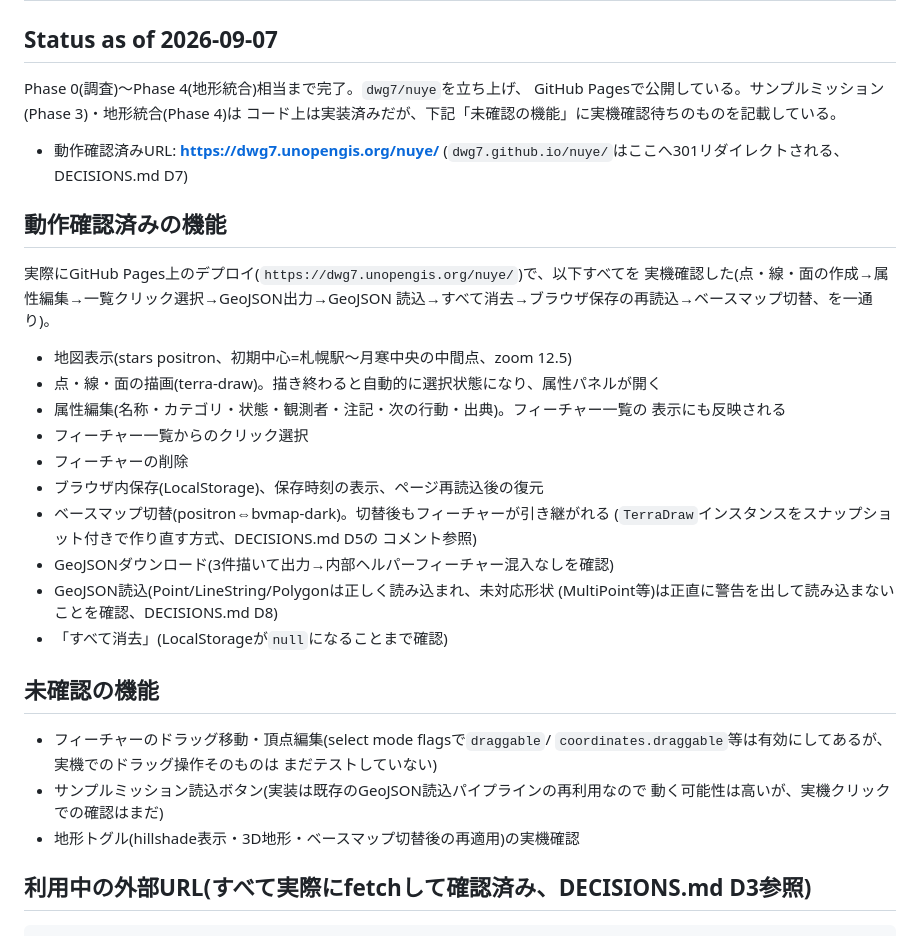
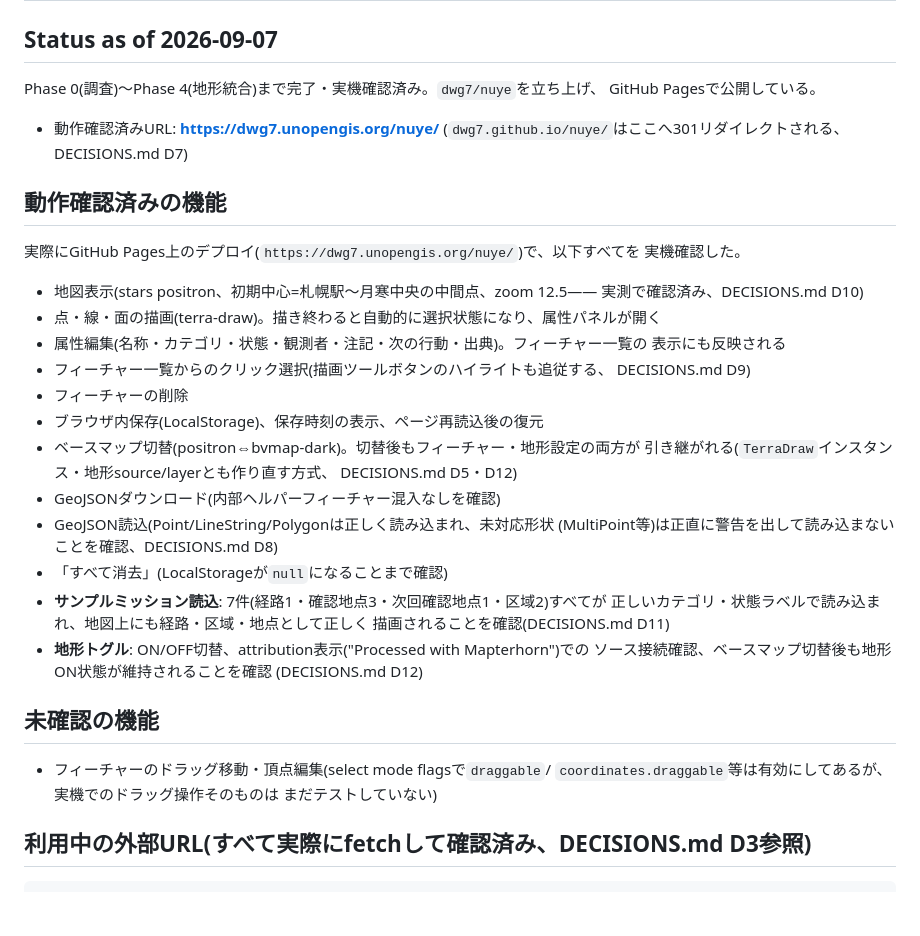
Before and after one commit to dwg7/nuye, a Markdown page: HANDOVER.md, the part around the change. Rendered like a GitHub page; blank space fills up the shorter version.

Commit message:
Record full end-to-end verification of Phase 3/4 on the live deploy
Sample mission (7 features, correct categories/statuses, correct
geometry rendering) and terrain toggle (source attribution appears,
survives basemap switch) both confirmed working on
https://dwg7.unopengis.org/nuye/.

```diff
--- a/HANDOVER.md
+++ b/HANDOVER.md
@@ -2,9 +2,8 @@
 
 ## Status as of 2026-09-07
 
-Phase 0(調査)〜Phase 4(地形統合)相当まで完了。`dwg7/nuye`を立ち上げ、
-GitHub Pagesで公開している。サンプルミッション(Phase 3)・地形統合(Phase 4)は
-コード上は実装済みだが、下記「未確認の機能」に実機確認待ちのものを記載している。
+Phase 0(調査)〜Phase 4(地形統合)まで完了・実機確認済み。`dwg7/nuye`を立ち上げ、
+GitHub Pagesで公開している。
 
 - 動作確認済みURL: **https://dwg7.unopengis.org/nuye/**
   (`dwg7.github.io/nuye/`はここへ301リダイレクトされる、DECISIONS.md D7)
@@ -12,32 +11,36 @@ GitHub Pagesで公開している。サンプルミッション(Phase 3)・地
 ## 動作確認済みの機能
 
 実際にGitHub Pages上のデプロイ(`https://dwg7.unopengis.org/nuye/`)で、以下すべてを
-実機確認した(点・線・面の作成→属性編集→一覧クリック選択→GeoJSON出力→GeoJSON
-読込→すべて消去→ブラウザ保存の再読込→ベースマップ切替、を一通り)。
+実機確認した。
 
-- 地図表示(stars positron、初期中心=札幌駅〜月寒中央の中間点、zoom 12.5)
+- 地図表示(stars positron、初期中心=札幌駅〜月寒中央の中間点、zoom 12.5——
+  実測で確認済み、DECISIONS.md D10)
 - 点・線・面の描画(terra-draw)。描き終わると自動的に選択状態になり、属性パネルが開く
 - 属性編集(名称・カテゴリ・状態・観測者・注記・次の行動・出典)。フィーチャー一覧の
   表示にも反映される
-- フィーチャー一覧からのクリック選択
+- フィーチャー一覧からのクリック選択(描画ツールボタンのハイライトも追従する、
+  DECISIONS.md D9)
 - フィーチャーの削除
 - ブラウザ内保存(LocalStorage)、保存時刻の表示、ページ再読込後の復元
-- ベースマップ切替(positron⇔bvmap-dark)。切替後もフィーチャーが引き継がれる
-  (`TerraDraw`インスタンスをスナップショット付きで作り直す方式、DECISIONS.md D5の
-  コメント参照)
-- GeoJSONダウンロード(3件描いて出力→内部ヘルパーフィーチャー混入なしを確認)
+- ベースマップ切替(positron⇔bvmap-dark)。切替後もフィーチャー・地形設定の両方が
+  引き継がれる(`TerraDraw`インスタンス・地形source/layerとも作り直す方式、
+  DECISIONS.md D5・D12)
+- GeoJSONダウンロード(内部ヘルパーフィーチャー混入なしを確認)
 - GeoJSON読込(Point/LineString/Polygonは正しく読み込まれ、未対応形状
   (MultiPoint等)は正直に警告を出して読み込まないことを確認、DECISIONS.md D8)
 - 「すべて消去」(LocalStorageが`null`になることまで確認)
+- **サンプルミッション読込**: 7件(経路1・確認地点3・次回確認地点1・区域2)すべてが
+  正しいカテゴリ・状態ラベルで読み込まれ、地図上にも経路・区域・地点として正しく
+  描画されることを確認(DECISIONS.md D11)
+- **地形トグル**: ON/OFF切替、attribution表示("Processed with Mapterhorn")での
+  ソース接続確認、ベースマップ切替後も地形ON状態が維持されることを確認
+  (DECISIONS.md D12)
 
 ## 未確認の機能
 
 - フィーチャーのドラッグ移動・頂点編集(select mode flagsで`draggable`/
   `coordinates.draggable`等は有効にしてあるが、実機でのドラッグ操作そのものは
   まだテストしていない)
-- サンプルミッション読込ボタン(実装は既存のGeoJSON読込パイプラインの再利用なので
-  動く可能性は高いが、実機クリックでの確認はまだ)
-- 地形トグル(hillshade表示・3D地形・ベースマップ切替後の再適用)の実機確認
 
 ## 利用中の外部URL(すべて実際にfetchして確認済み、DECISIONS.md D3参照)
 
```
